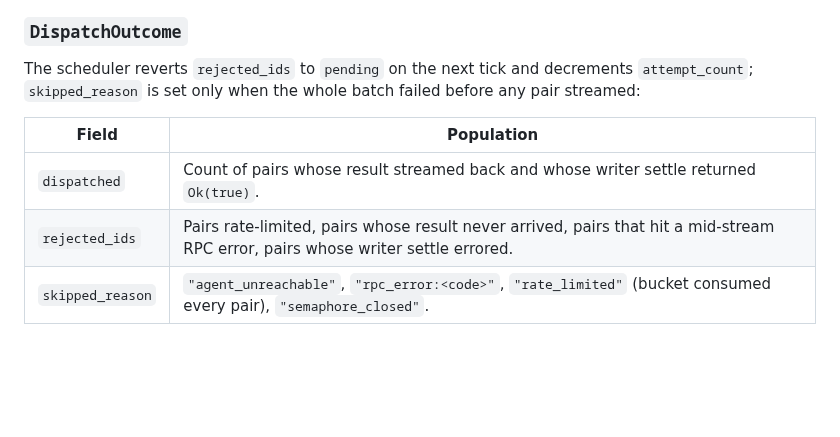
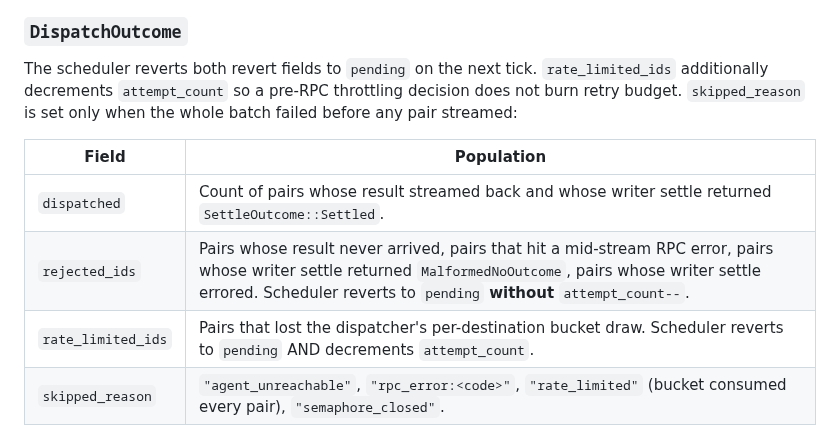
Before and after one commit to w3champions/meshmon, a Markdown page: docs/campaigns/architecture.md, the part around the change. Rendered like a GitHub page; blank space fills up the shorter version.

Commit message:
docs(campaigns): document rate_limited_ids revert path + SettleOutcome

```diff
--- a/docs/campaigns/architecture.md
+++ b/docs/campaigns/architecture.md
@@ -743,14 +743,17 @@ UPDATE is the silent-drop path — the writer returns `Ok(false)` and
 
 ### `DispatchOutcome`
 
-The scheduler reverts `rejected_ids` to `pending` on the next tick
-and decrements `attempt_count`; `skipped_reason` is set only when the
-whole batch failed before any pair streamed:
+The scheduler reverts both revert fields to `pending` on the next
+tick. `rate_limited_ids` additionally decrements `attempt_count` so a
+pre-RPC throttling decision does not burn retry budget.
+`skipped_reason` is set only when the whole batch failed before any
+pair streamed:
 
 | Field | Population |
 |---|---|
-| `dispatched` | Count of pairs whose result streamed back and whose writer settle returned `Ok(true)`. |
-| `rejected_ids` | Pairs rate-limited, pairs whose result never arrived, pairs that hit a mid-stream RPC error, pairs whose writer settle errored. |
+| `dispatched` | Count of pairs whose result streamed back and whose writer settle returned `SettleOutcome::Settled`. |
+| `rejected_ids` | Pairs whose result never arrived, pairs that hit a mid-stream RPC error, pairs whose writer settle returned `MalformedNoOutcome`, pairs whose writer settle errored. Scheduler reverts to `pending` **without** `attempt_count--`. |
+| `rate_limited_ids` | Pairs that lost the dispatcher's per-destination bucket draw. Scheduler reverts to `pending` AND decrements `attempt_count`. |
 | `skipped_reason` | `"agent_unreachable"`, `"rpc_error:<code>"`, `"rate_limited"` (bucket consumed every pair), `"semaphore_closed"`. |
 
 Agent-reported failures (`NO_ROUTE`, `TIMEOUT`, etc.) are **settled**
```
